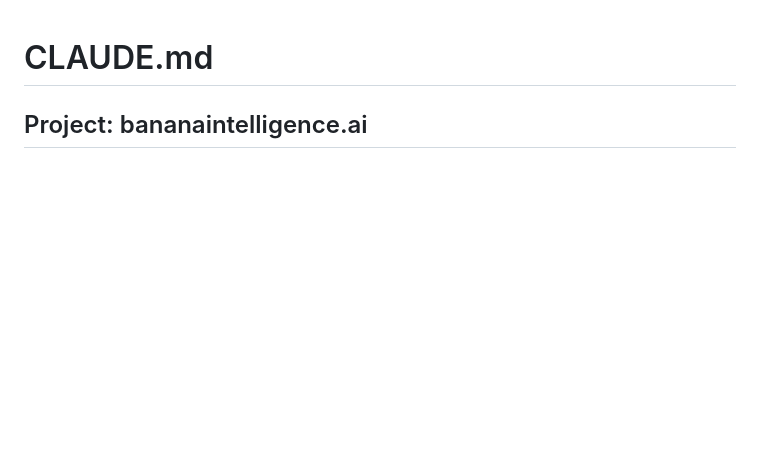
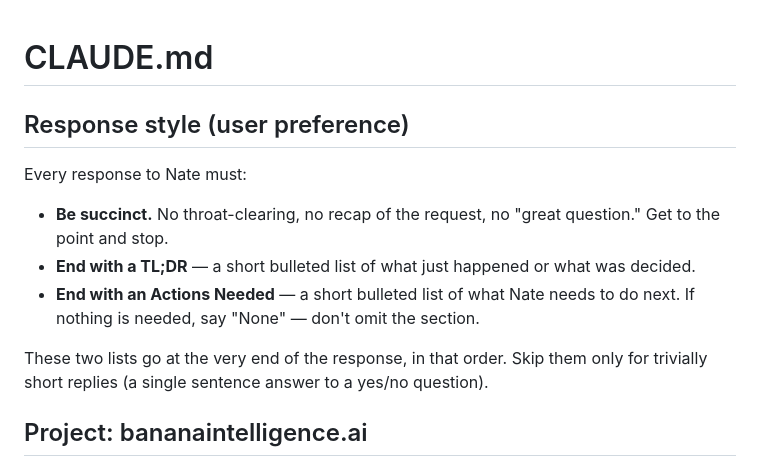
Before and after one commit to banana-intelligence-dot-ai/bananaintelligence.ai, a Markdown page: CLAUDE.md, the part around the change. Drawn GitHub-style; blank space fills up the shorter version.

Commit message:
Add response-style preference: succinct + TL;DR + Actions Needed
Every response ends with two bulleted lists so Nate can scan
outcomes and next steps without re-reading the body.

Co-Authored-By: Claude Opus 4.7 (1M context) <noreply@anthropic.com>

```diff
--- a/CLAUDE.md
+++ b/CLAUDE.md
@@ -1,4 +1,14 @@
 # CLAUDE.md
+
+## Response style (user preference)
+
+Every response to Nate must:
+
+- **Be succinct.** No throat-clearing, no recap of the request, no "great question." Get to the point and stop.
+- **End with a TL;DR** — a short bulleted list of what just happened or what was decided.
+- **End with an Actions Needed** — a short bulleted list of what Nate needs to do next. If nothing is needed, say "None" — don't omit the section.
+
+These two lists go at the very end of the response, in that order. Skip them only for trivially short replies (a single sentence answer to a yes/no question).
 
 ## Project: bananaintelligence.ai
 
```
